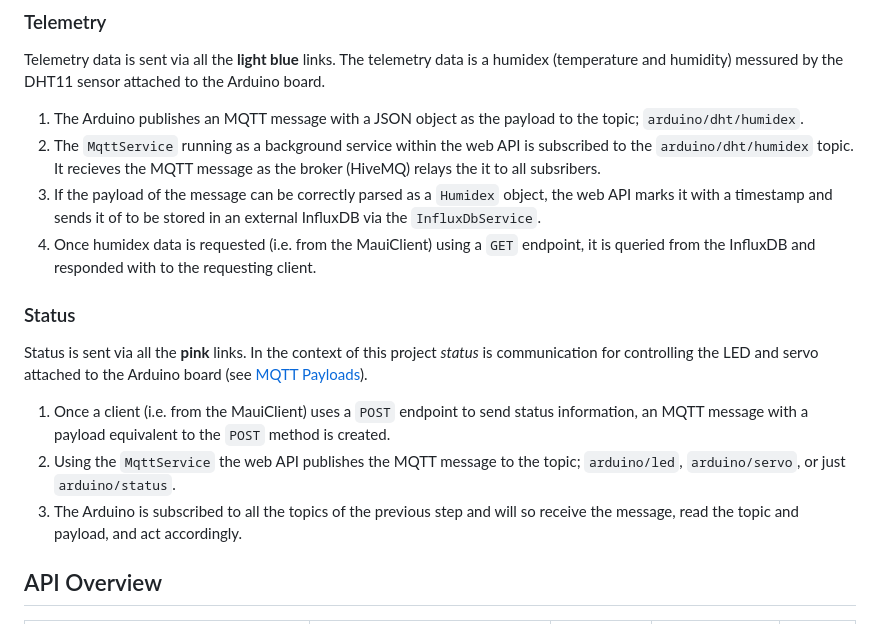
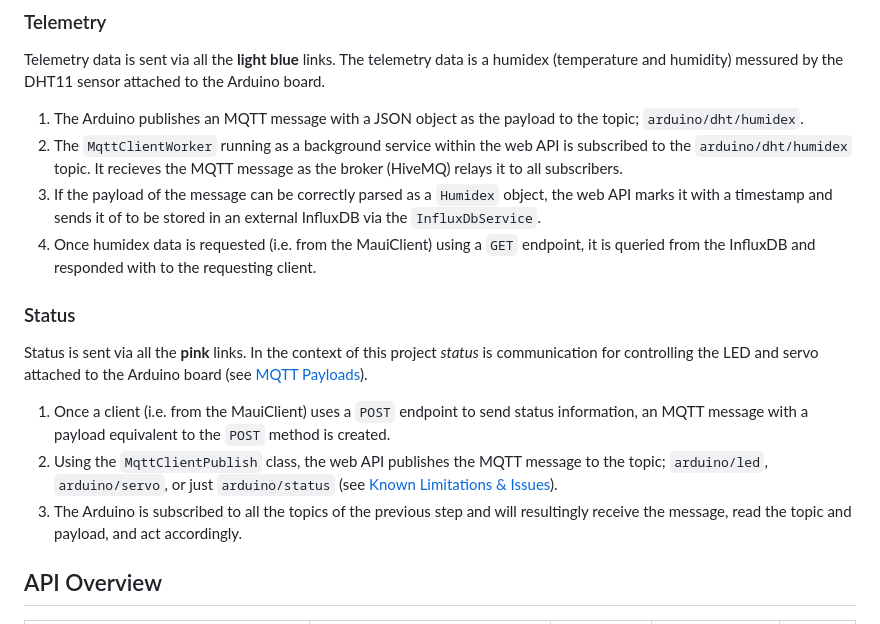
Before and after one commit to AndreassenLearn/TelemetryProject, a Markdown page: README.md, the part around the change printed below. Rendered like a GitHub page.

```diff
--- a/README.md
+++ b/README.md
@@ -38,7 +50,7 @@ flowchart TB
 Telemetry data is sent via all the **light blue** links. The telemetry data is a humidex (temperature and humidity) messured by the DHT11 sensor attached to the Arduino board.
 
 1. The Arduino publishes an MQTT message with a JSON object as the payload to the topic; `arduino/dht/humidex`.
-2. The `MqttService` running as a background service within the web API is subscribed to the `arduino/dht/humidex` topic. It recieves the MQTT message as the broker (HiveMQ) relays the it to all subsribers.
+2. The `MqttClientWorker` running as a background service within the web API is subscribed to the `arduino/dht/humidex` topic. It recieves the MQTT message as the broker (HiveMQ) relays it to all subscribers.
 3. If the payload of the message can be correctly parsed as a `Humidex` object, the web API marks it with a timestamp and sends it of to be stored in an external InfluxDB via the `InfluxDbService`.
 4. Once humidex data is requested (i.e. from the MauiClient) using a `GET` endpoint, it is queried from the InfluxDB and responded with to the requesting client.
 
@@ -46,8 +58,8 @@ Telemetry data is sent via all the **light blue** links. The telemetry data is a
 Status is sent via all the **pink** links. In the context of this project *status* is communication for controlling the LED and servo attached to the Arduino board (see [MQTT Payloads](#mqtt-payloads)).
 
 1. Once a client (i.e. from the MauiClient) uses a `POST` endpoint to send status information, an MQTT message with a payload equivalent to the `POST` method is created.
-2. Using the `MqttService` the web API publishes the MQTT message to the topic; `arduino/led`, `arduino/servo`, or just `arduino/status`.
-3. The Arduino is subscribed to all the topics of the previous step and will so receive the message, read the topic and payload, and act accordingly.
+2. Using the `MqttClientPublish` class, the web API publishes the MQTT message to the topic; `arduino/led`, `arduino/servo`, or just `arduino/status` (see [Known Limitations & Issues](#known-limitations-issues)).
+3. The Arduino is subscribed to all the topics of the previous step and will resultingly receive the message, read the topic and payload, and act accordingly.
 
 ## API Overview
 | API                                  | Description                                        | Request body | Reponse body       | Codes    |
```
Also changed, not shown: other parts of README.md (+35 -11 lines).
